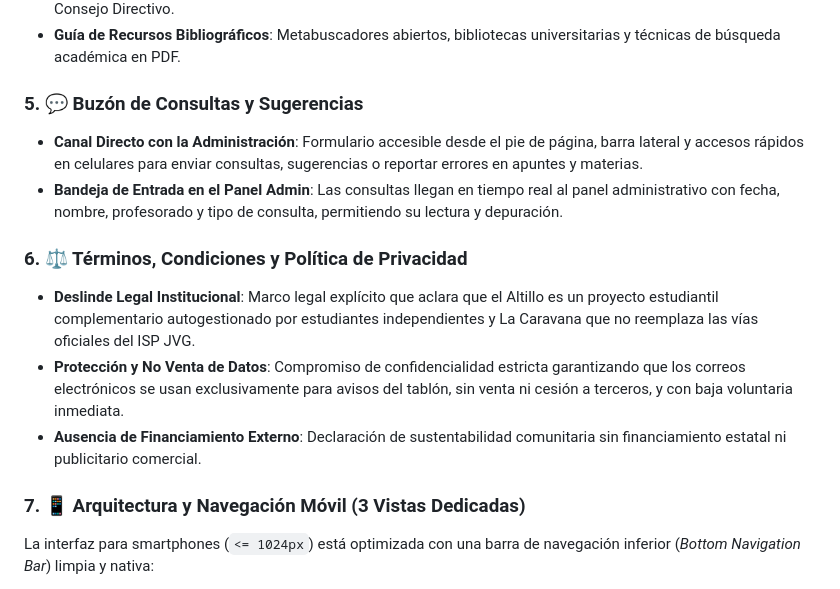
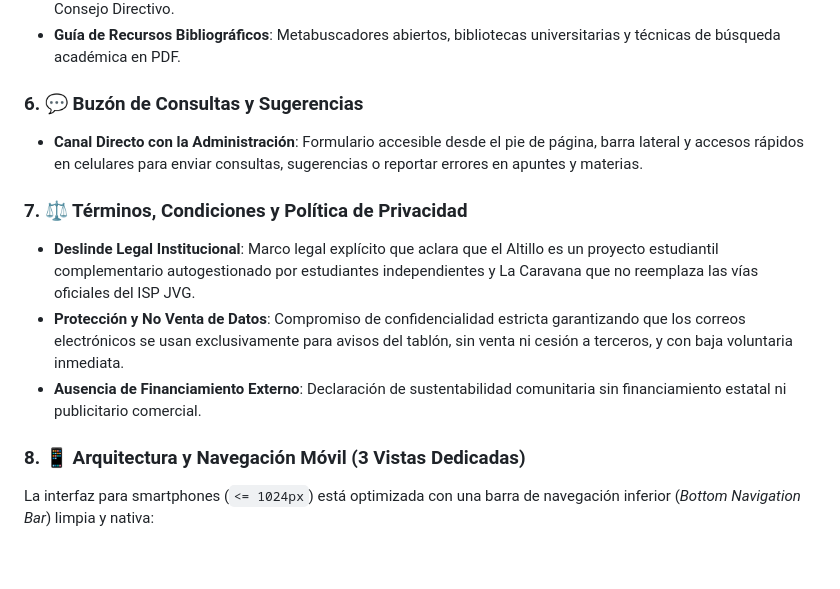
Before and after one commit to apuntescaravana-create/AltilloJVG, a Markdown page: README.md, the part around one of its changes. Drawn GitHub-style; blank space fills up the shorter version.

```diff
--- a/README.md
+++ b/README.md
@@ -40,16 +58,15 @@ El proyecto centraliza apuntes clasificados, programas, exámenes, buscadores de
 * **Normativa Institucional y Régimen Estudiantil**: Reglamento Orgánico (ROI), correlatividades y resoluciones del Consejo Directivo.
 * **Guía de Recursos Bibliográficos**: Metabuscadores abiertos, bibliotecas universitarias y técnicas de búsqueda académica en PDF.
 
-### 5. 💬 Buzón de Consultas y Sugerencias
+### 6. 💬 Buzón de Consultas y Sugerencias
 * **Canal Directo con la Administración**: Formulario accesible desde el pie de página, barra lateral y accesos rápidos en celulares para enviar consultas, sugerencias o reportar errores en apuntes y materias.
-* **Bandeja de Entrada en el Panel Admin**: Las consultas llegan en tiempo real al panel administrativo con fecha, nombre, profesorado y tipo de consulta, permitiendo su lectura y depuración.
 
-### 6. ⚖️ Términos, Condiciones y Política de Privacidad
+### 7. ⚖️ Términos, Condiciones y Política de Privacidad
 * **Deslinde Legal Institucional**: Marco legal explícito que aclara que el Altillo es un proyecto estudiantil complementario autogestionado por estudiantes independientes y La Caravana que no reemplaza las vías oficiales del ISP JVG.
 * **Protección y No Venta de Datos**: Compromiso de confidencialidad estricta garantizando que los correos electrónicos se usan exclusivamente para avisos del tablón, sin venta ni cesión a terceros, y con baja voluntaria inmediata.
 * **Ausencia de Financiamiento Externo**: Declaración de sustentabilidad comunitaria sin financiamiento estatal ni publicitario comercial.
 
-### 7. 📱 Arquitectura y Navegación Móvil (3 Vistas Dedicadas)
+### 8. 📱 Arquitectura y Navegación Móvil (3 Vistas Dedicadas)
 La interfaz para smartphones (`<= 1024px`) está optimizada con una barra de navegación inferior (*Bottom Navigation Bar*) limpia y nativa:
 1. **Pestaña Herramientas**: Despliega las herramientas en **tarjetas grandes con descripción completa** arriba, seguidas de la sección integral de *Información Útil*.
 2. **Pestaña Altillo**: Cabecera institucional + grilla de las 18 carreras arriba de todo, con accesos compactos a herramientas al pie del scroll.
```
Also changed, not shown: other parts of README.md (+23 -5 lines).
